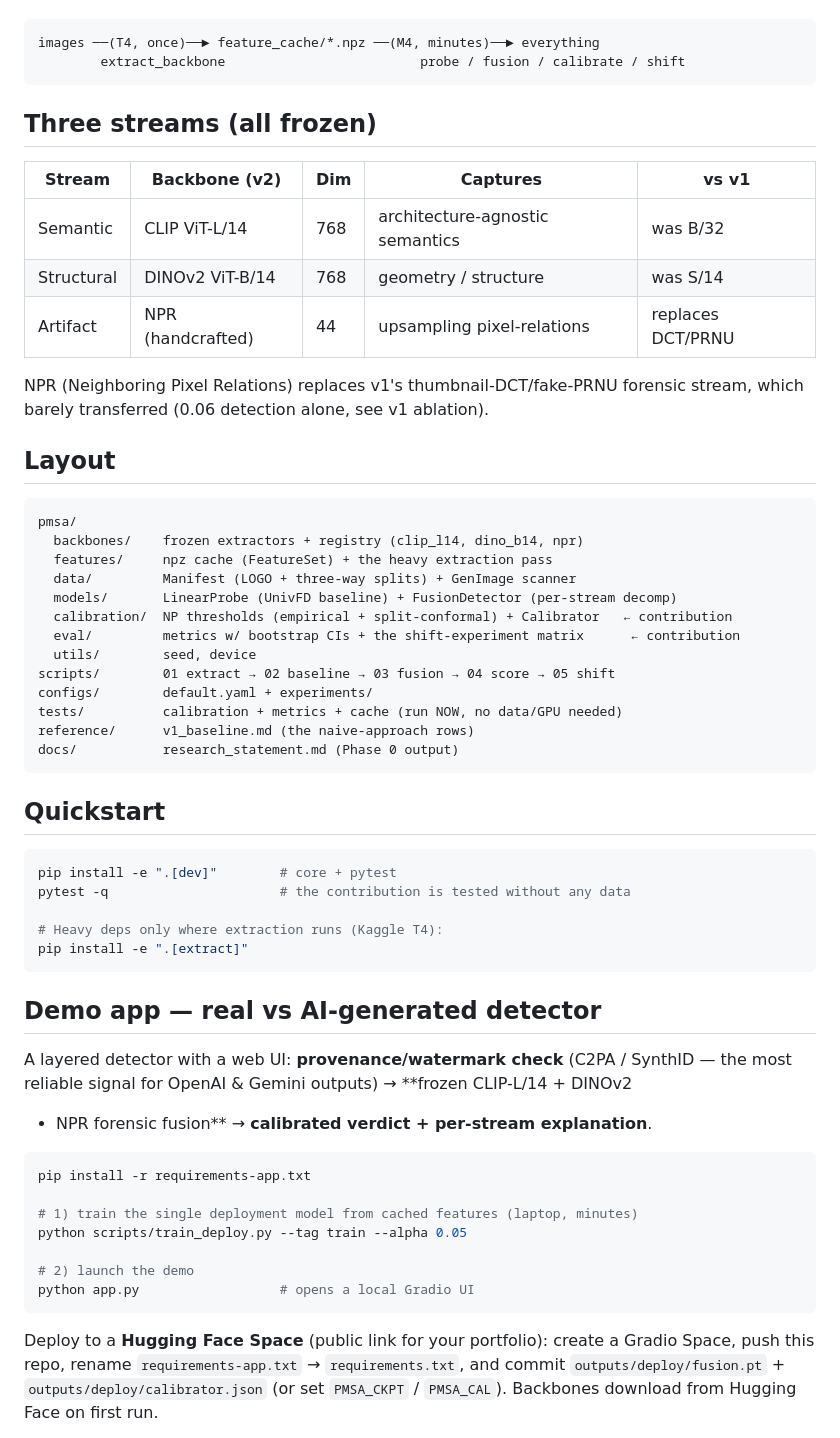
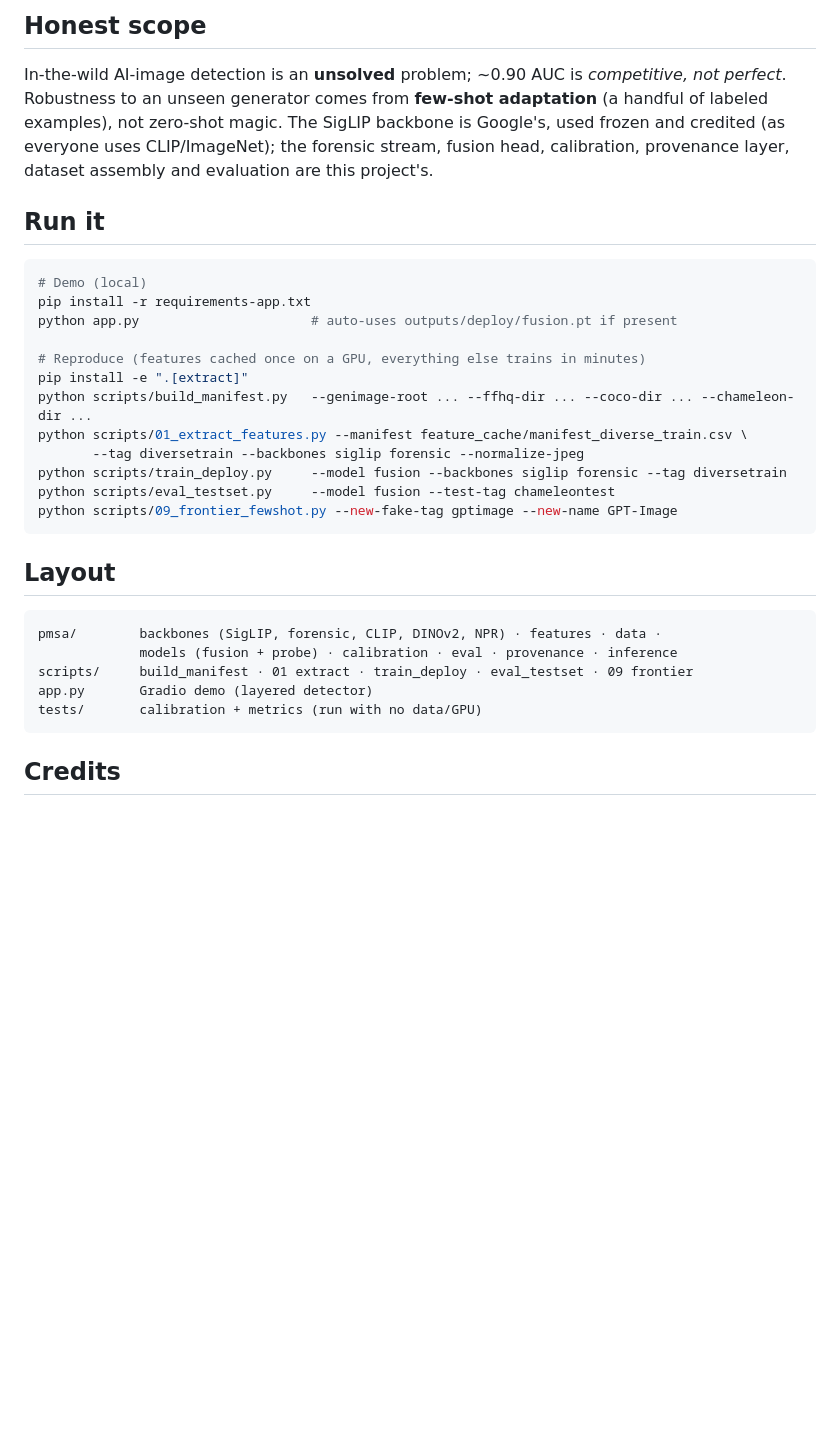
Before and after one commit to Y-ash-Y/AI-Detection-, a Markdown page: README.md, the part around the change printed below. Drawn GitHub-style; blank space fills up the shorter version.

````diff
--- a/README.md
+++ b/README.md
@@ -23,65 +42,37 @@ on the laptop (MPS). Compute-shaped from the start.
+## Honest scope
+
+In-the-wild AI-image detection is an **unsolved** problem; ~0.90 AUC is *competitive,
+not perfect*. Robustness to an unseen generator comes from **few-shot adaptation**
+(a handful of labeled examples), not zero-shot magic. The SigLIP backbone is Google's,
+used frozen and credited (as everyone uses CLIP/ImageNet); the forensic stream, fusion
+head, calibration, provenance layer, dataset assembly and evaluation are this project's.
+
+## Run it
+
+```bash
+# Demo (local)
+pip install -r requirements-app.txt
+python app.py                      # auto-uses outputs/deploy/fusion.pt if present
+
+# Reproduce (features cached once on a GPU, everything else trains in minutes)
+pip install -e ".[extract]"
+python scripts/build_manifest.py   --genimage-root ... --ffhq-dir ... --coco-dir ... --chameleon-dir ...
+python scripts/01_extract_features.py --manifest feature_cache/manifest_diverse_train.csv \
+       --tag diversetrain --backbones siglip forensic --normalize-jpeg
+python scripts/train_deploy.py     --model fusion --backbones siglip forensic --tag diversetrain
+python scripts/eval_testset.py     --model fusion --test-tag chameleontest
+python scripts/09_frontier_fewshot.py --new-fake-tag gptimage --new-name GPT-Image
 ```
-images ──(T4, once)──► feature_cache/*.npz ──(M4, minutes)──► everything
-        extract_backbone                         probe / fusion / calibrate / shift
-```
-
-## Three streams (all frozen)
-
-| Stream    | Backbone (v2)        | Dim | Captures                         | vs v1 |
-|-----------|----------------------|-----|----------------------------------|-------|
-| Semantic  | CLIP ViT-L/14        | 768 | architecture-agnostic semantics  | was B/32 |
-| Structural| DINOv2 ViT-B/14      | 768 | geometry / structure             | was S/14 |
-| Artifact  | NPR (handcrafted)    | 44  | upsampling pixel-relations        | replaces DCT/PRNU |
-
-NPR (Neighboring Pixel Relations) replaces v1's thumbnail-DCT/fake-PRNU forensic
-stream, which barely transferred (0.06 detection alone, see v1 ablation).
 
 ## Layout
 
 ```
-pmsa/
-  backbones/    frozen extractors + registry (clip_l14, dino_b14, npr)
-  features/     npz cache (FeatureSet) + the heavy extraction pass
-  data/         Manifest (LOGO + three-way splits) + GenImage scanner
-  models/       LinearProbe (UnivFD baseline) + FusionDetector (per-stream decomp)
-  calibration/  NP thresholds (empirical + split-conformal) + Calibrator   ← contribution
-  eval/         metrics w/ bootstrap CIs + the shift-experiment matrix      ← contribution
-  utils/        seed, device
-scripts/        01 extract → 02 baseline → 03 fusion → 04 score → 05 shift
-configs/        default.yaml + experiments/
-tests/          calibration + metrics + cache (run NOW, no data/GPU needed)
-reference/      v1_baseline.md (the naive-approach rows)
-docs/           research_statement.md (Phase 0 output)
+pmsa/        backbones (SigLIP, forensic, CLIP, DINOv2, NPR) · features · data ·
+             models (fusion + probe) · calibration · eval · provenance · inference
+scripts/     build_manifest · 01 extract · train_deploy · eval_testset · 09 frontier
+app.py       Gradio demo (layered detector)
+tests/       calibration + metrics (run with no data/GPU)
 ```
 
-## Quickstart
+## Credits
 
-```bash
-pip install -e ".[dev]"        # core + pytest
-pytest -q                      # the contribution is tested without any data
-
-# Heavy deps only where extraction runs (Kaggle T4):
-pip install -e ".[extract]"
-```
-
-## Demo app — real vs AI-generated detector
-
-A layered detector with a web UI: **provenance/watermark check** (C2PA / SynthID —
-the most reliable signal for OpenAI & Gemini outputs) → **frozen CLIP-L/14 + DINOv2
-+ NPR forensic fusion** → **calibrated verdict + per-stream explanation**.
-
-```bash
-pip install -r requirements-app.txt
-
-# 1) train the single deployment model from cached features (laptop, minutes)
-python scripts/train_deploy.py --tag train --alpha 0.05
-
-# 2) launch the demo
-python app.py                  # opens a local Gradio UI
-```
-
-Deploy to a **Hugging Face Space** (public link for your portfolio): create a Gradio
-Space, push this repo, rename `requirements-app.txt` → `requirements.txt`, and commit
-`outputs/deploy/fusion.pt` + `outputs/deploy/calibrator.json` (or set `PMSA_CKPT` /
-`PMSA_CAL`). Backbones download from Hugging Face on first run.
-
````
Also changed, not shown: other parts of README.md (+37 -70 lines), docs/figures/frontier_fewshot.png (added).
